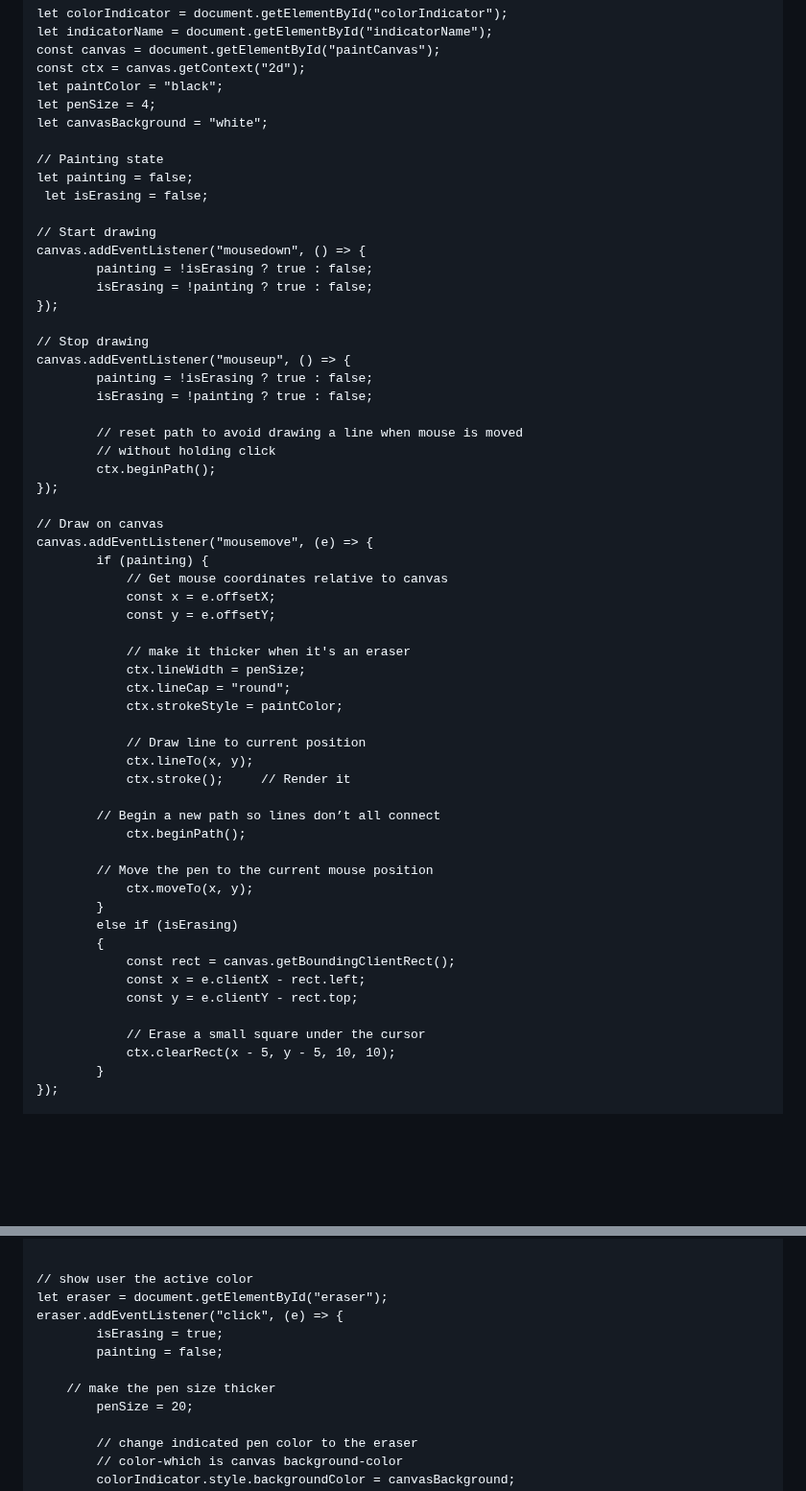
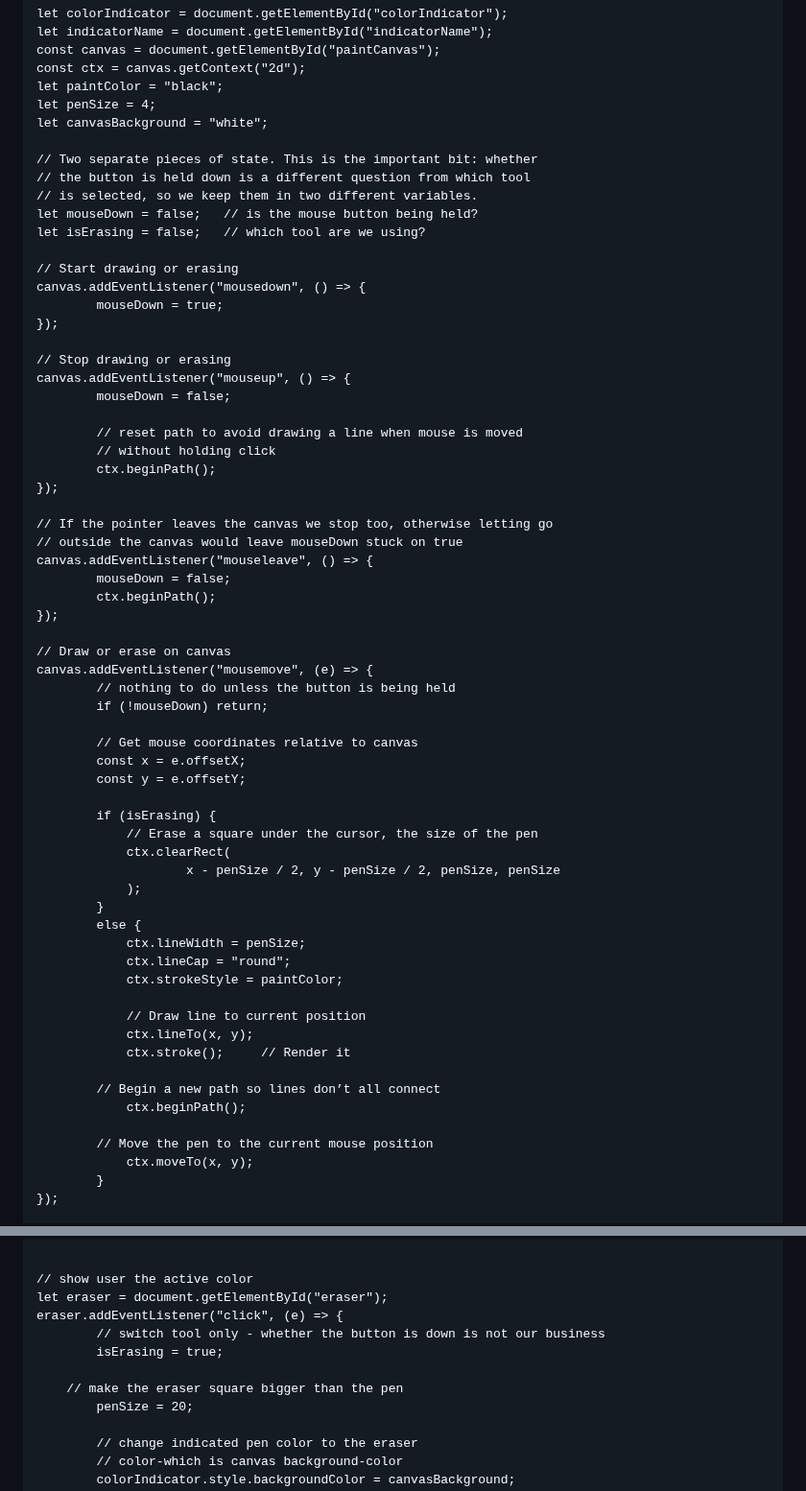
Before and after one commit to gustavNdamukong/javascriptUKPL, a Markdown page: Chapter16-Canvas/canvas.md, 2 parts joined by grey strips. Shown at 96% size. Rendered like a GitHub page; blank space fills up the shorter version.

Commit message:
Fix the clearRect eraser state machine in Chapter 16
The alternative eraser variant tracked 'which tool' and 'is the button
down' in the same two variables, using mutually-dependent ternaries:

    painting  = !isErasing ? true : false;
    isErasing = !painting  ? true : false;

Those ran in BOTH mousedown and mouseup, so in pen mode mouseup set
painting back to true - releasing the button did not stop the pen. And
mousemove's 'else if (isErasing)' never checked the button at all, so
once the eraser was on it erased on any movement across the canvas.

Replaced with two independent pieces of state, mouseDown and isErasing,
and a single mousemove that returns early when the button is up. Added a
mouseleave handler so releasing outside the canvas does not leave
mouseDown stuck on. The erase square now uses penSize, which makes the
existing 'penSize = 20' line in the eraser handler actually do something.

Tested with real DOM events against a real node-canvas surface, reading
pixels back, old code and new side by side:

  1. holding and dragging draws                old PASS   new PASS
  2. moving after mouseup does NOT draw        old FAIL   new PASS
  3. eraser erases where dragged               old PASS   new PASS
  4. hovering with eraser does NOT erase       old FAIL   new PASS
  5. leaving the canvas stops the stroke       old FAIL   new PASS

Plus edge cases on the new code, all passing: separate strokes are not
joined; eraser -> paintbox -> pen round trip restores colour and size;
the erase square really spans penSize; clicking empty paintbox keeps the
colour; a click with no drag leaves no mark.

The chapter's MAIN drawing app was never affected - its mouseup does
'painting = false' and is correct.

Co-Authored-By: Claude Opus 5 (1M context) <noreply@anthropic.com>

```diff
--- a/Chapter16-Canvas/canvas.md
+++ b/Chapter16-Canvas/canvas.md
@@ -556,56 +556,62 @@ Here is the modified code to implement pixel erasing using clearRect():
   	let penSize = 4;
   	let canvasBackground = "white";
 
-  	// Painting state
-  	let painting = false;
- 	 let isErasing = false;
+  	// Two separate pieces of state. This is the important bit: whether
+  	// the button is held down is a different question from which tool
+  	// is selected, so we keep them in two different variables.
+  	let mouseDown = false;   // is the mouse button being held?
+  	let isErasing = false;   // which tool are we using?
 
-  	// Start drawing
+  	// Start drawing or erasing
   	canvas.addEventListener("mousedown", () => {
-     		painting = !isErasing ? true : false;
-      		isErasing = !painting ? true : false;
+      		mouseDown = true;
   	});
 
-  	// Stop drawing
+  	// Stop drawing or erasing
   	canvas.addEventListener("mouseup", () => {
-      		painting = !isErasing ? true : false;
-      		isErasing = !painting ? true : false;
+      		mouseDown = false;
 
     		// reset path to avoid drawing a line when mouse is moved
     		// without holding click
       		ctx.beginPath();
   	});
 
-  	// Draw on canvas
+  	// If the pointer leaves the canvas we stop too, otherwise letting go
+  	// outside the canvas would leave mouseDown stuck on true
+  	canvas.addEventListener("mouseleave", () => {
+      		mouseDown = false;
+      		ctx.beginPath();
+  	});
+
+  	// Draw or erase on canvas
   	canvas.addEventListener("mousemove", (e) => {
-      		if (painting) {
-        		// Get mouse coordinates relative to canvas
-        		const x = e.offsetX;
-        		const y = e.offsetY;
+      		// nothing to do unless the button is being held
+      		if (!mouseDown) return;
 
-        		// make it thicker when it's an eraser
+      		// Get mouse coordinates relative to canvas
+      		const x = e.offsetX;
+      		const y = e.offsetY;
+
+      		if (isErasing) {
+          		// Erase a square under the cursor, the size of the pen
+          		ctx.clearRect(
+              			x - penSize / 2, y - penSize / 2, penSize, penSize
+          		);
+      		}
+      		else {
         		ctx.lineWidth = penSize;
         		ctx.lineCap = "round";
         		ctx.strokeStyle = paintColor;
 
         		// Draw line to current position
         		ctx.lineTo(x, y);
-       	 		ctx.stroke();     // Render it
+        		ctx.stroke();     // Render it
 
 			// Begin a new path so lines don’t all connect
         		ctx.beginPath();
 
 			// Move the pen to the current mouse position
         		ctx.moveTo(x, y);
-      		}
-      		else if (isErasing)
-      		{
-          		const rect = canvas.getBoundingClientRect();
-          		const x = e.clientX - rect.left;
-          		const y = e.clientY - rect.top;
-
-          		// Erase a small square under the cursor
-          		ctx.clearRect(x - 5, y - 5, 10, 10);
       		}
   	});
 
@@ -663,10 +669,10 @@ Here is the modified code to implement pixel erasing using clearRect():
 	// show user the active color
 	let eraser = document.getElementById("eraser");
 	eraser.addEventListener("click", (e) => {
+    		// switch tool only - whether the button is down is not our business
     		isErasing = true;
-    		painting = false;
 
-		// make the pen size thicker
+		// make the eraser square bigger than the pen
     		penSize = 20;
 
     		// change indicated pen color to the eraser
```
